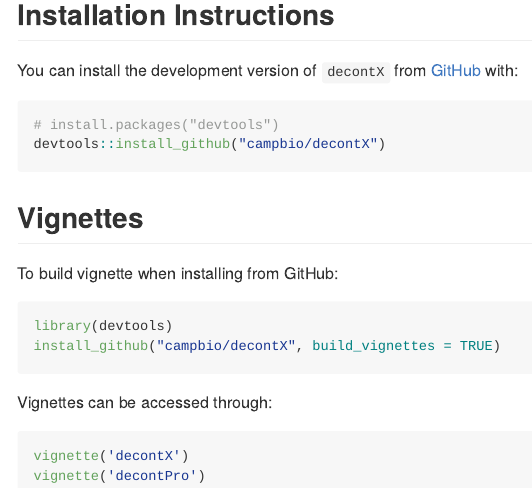
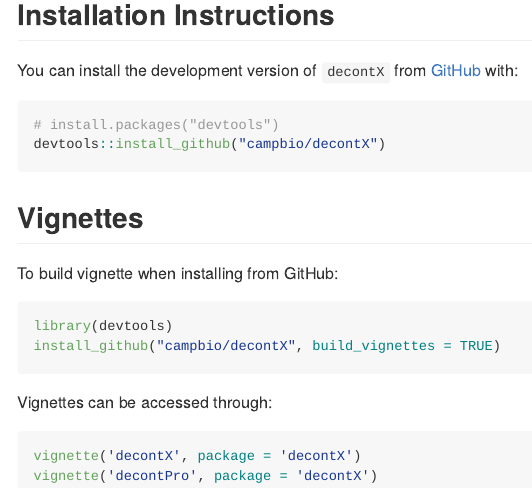
Before and after one commit to campbio/decontX, an R Markdown document (README.Rmd): the page in a window 1100 px wide, from 190 px down. The pictures show the output file README.md that the author committed with the source, drawn offline in the style of GitHub; badge pictures from the web are left out.

Commit message:
import seurat in namesplace, add package name when calling vignette to avoid calling celda's decontX

````diff
--- a/README.Rmd
+++ b/README.Rmd
@@ -42,6 +42,6 @@
 Vignettes can be accessed through:
 
 ```{r eval=FALSE}
-vignette('decontX')
-vignette('decontPro')
+vignette('decontX', package = 'decontX')
+vignette('decontPro', package = 'decontX')
 ```
````
Also changed, not shown: README.md, 8 other files.
